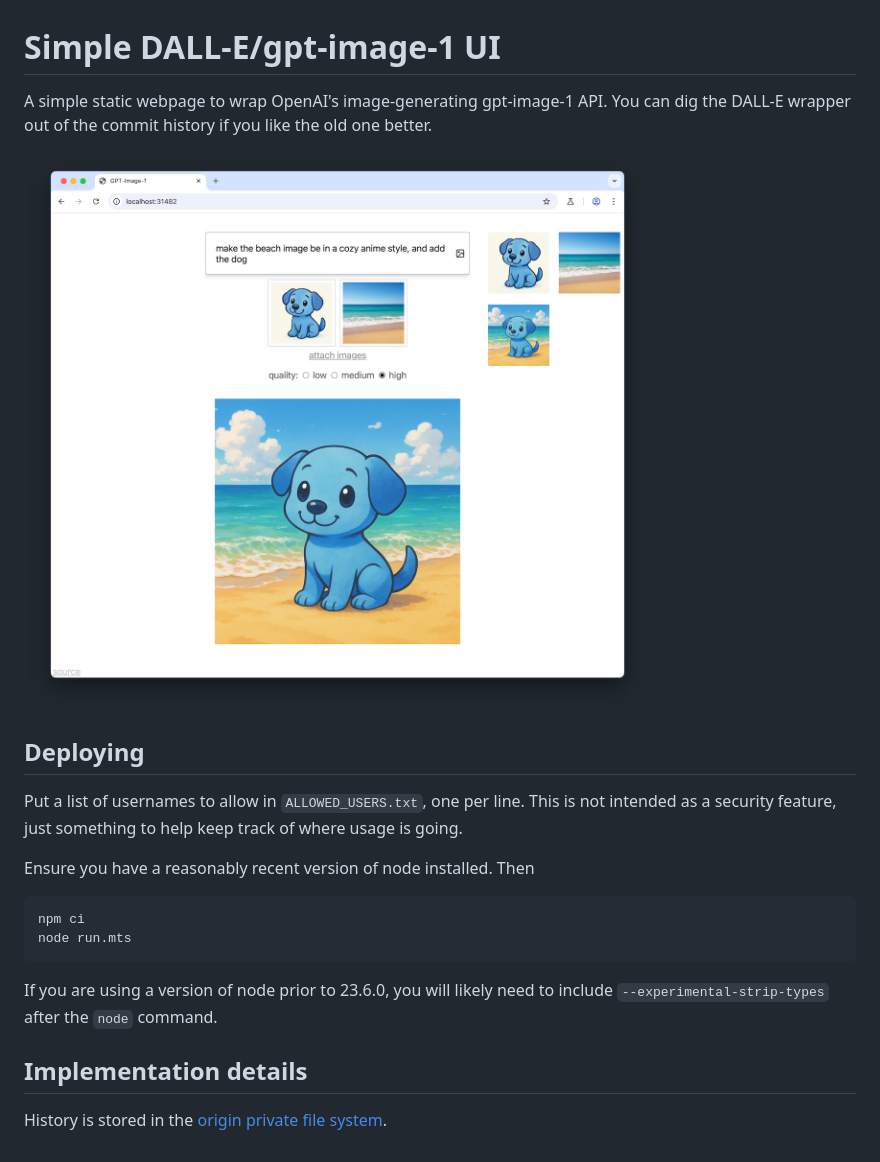
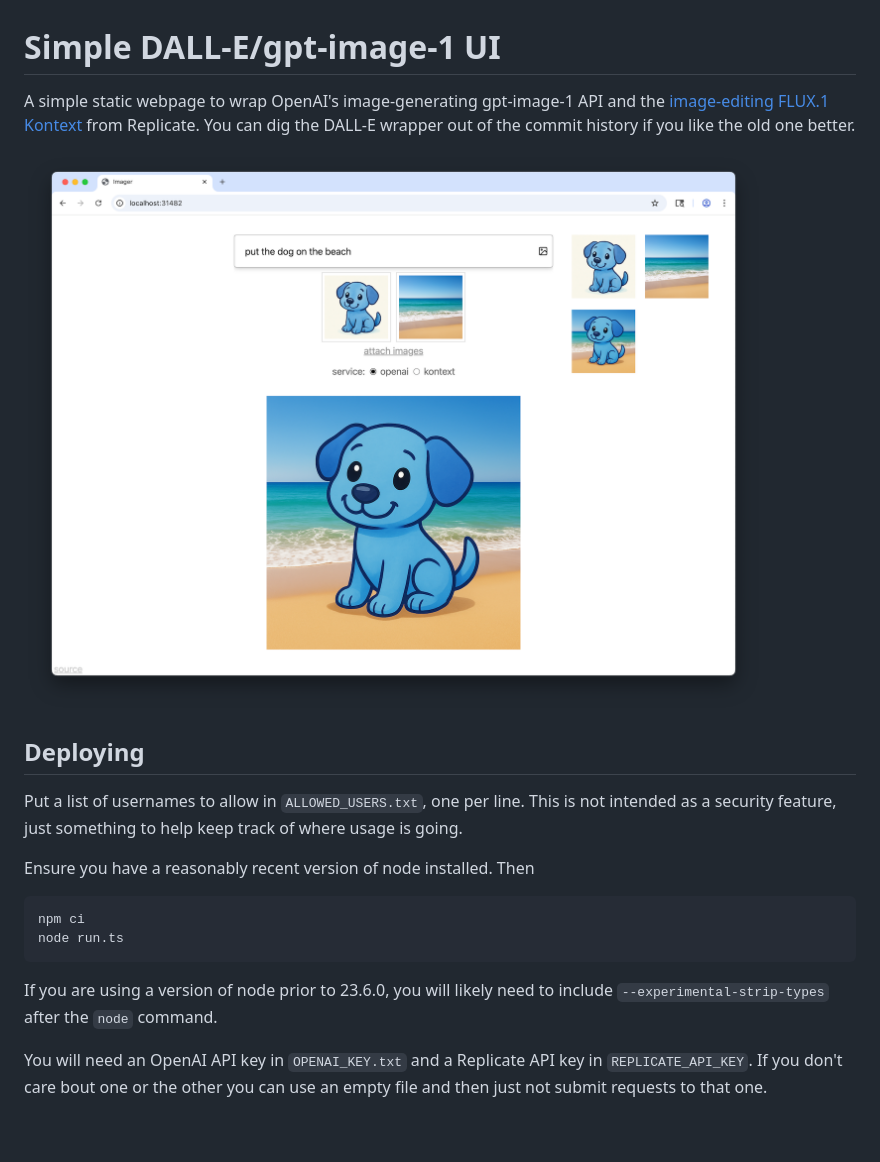
Before and after one commit to bakkot/simple-dalle-ui, a Markdown page: README.md, the part around the change. Drawn GitHub-style; pictures changed too: screenshot.png.

Commit message:
support for kontext

````diff
--- a/README.md
+++ b/README.md
@@ -1,6 +1,6 @@
 # Simple DALL-E/gpt-image-1 UI
 
-A simple static webpage to wrap OpenAI's image-generating gpt-image-1 API. You can dig the DALL-E wrapper out of the commit history if you like the old one better.
+A simple static webpage to wrap OpenAI's image-generating gpt-image-1 API and the [image-editing FLUX.1 Kontext](https://replicate.com/black-forest-labs/flux-kontext-pro) from Replicate. You can dig the DALL-E wrapper out of the commit history if you like the old one better.
 
 ![screenshot](./screenshot.png)
 
@@ -12,12 +12,9 @@ Ensure you have a reasonably recent version of node installed. Then
 
 ```sh
 npm ci
-node run.mts
+node run.ts
 ```
 
 If you are using a version of node prior to 23.6.0, you will likely need to include `--experimental-strip-types` after the `node` command.
 
-
-## Implementation details
-
-History is stored in the [origin private file system](https://developer.mozilla.org/en-US/docs/Web/API/File_System_API/Origin_private_file_system).
+You will need an OpenAI API key in `OPENAI_KEY.txt` and a Replicate API key in `REPLICATE_API_KEY`. If you don't care bout one or the other you can use an empty file and then just not submit requests to that one.
````
Also changed, not shown: 6 other files.
